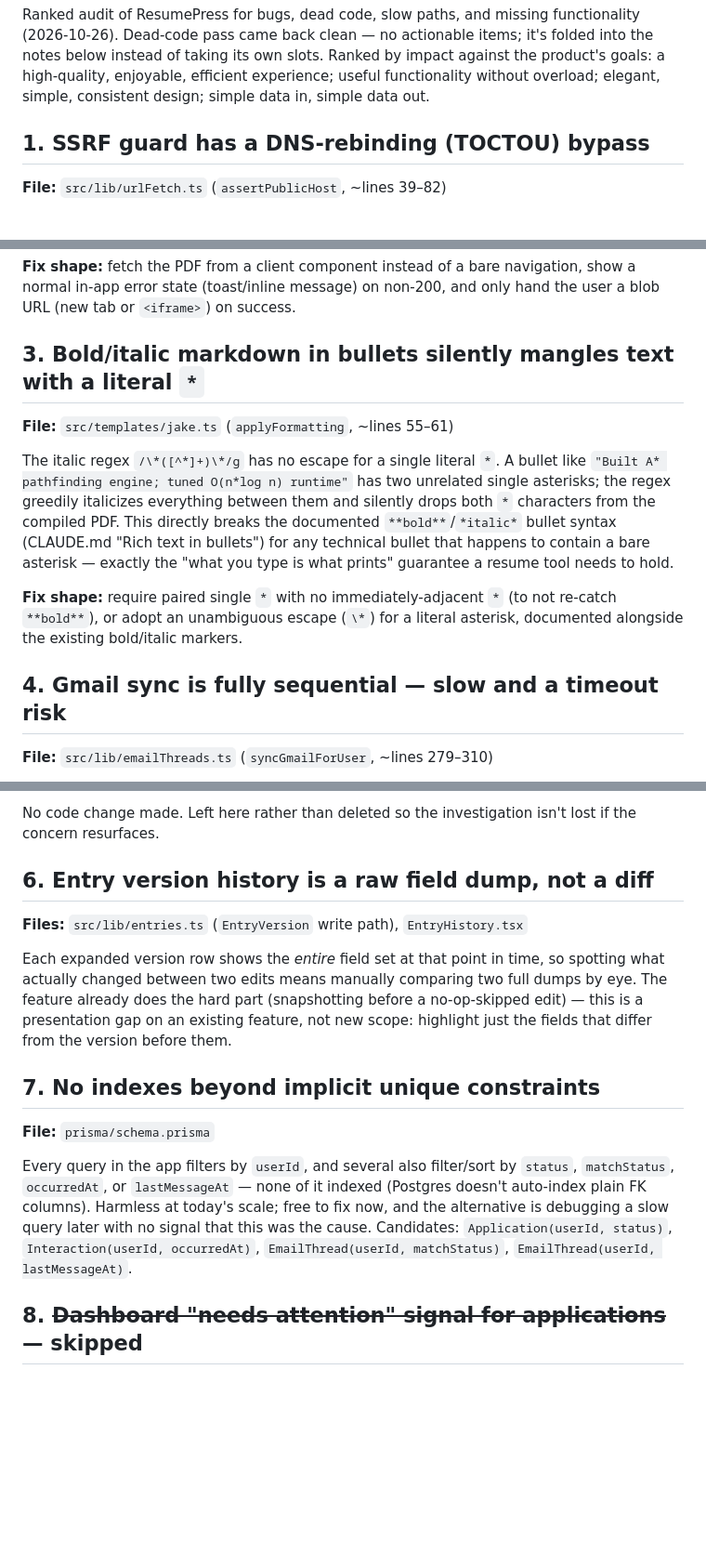
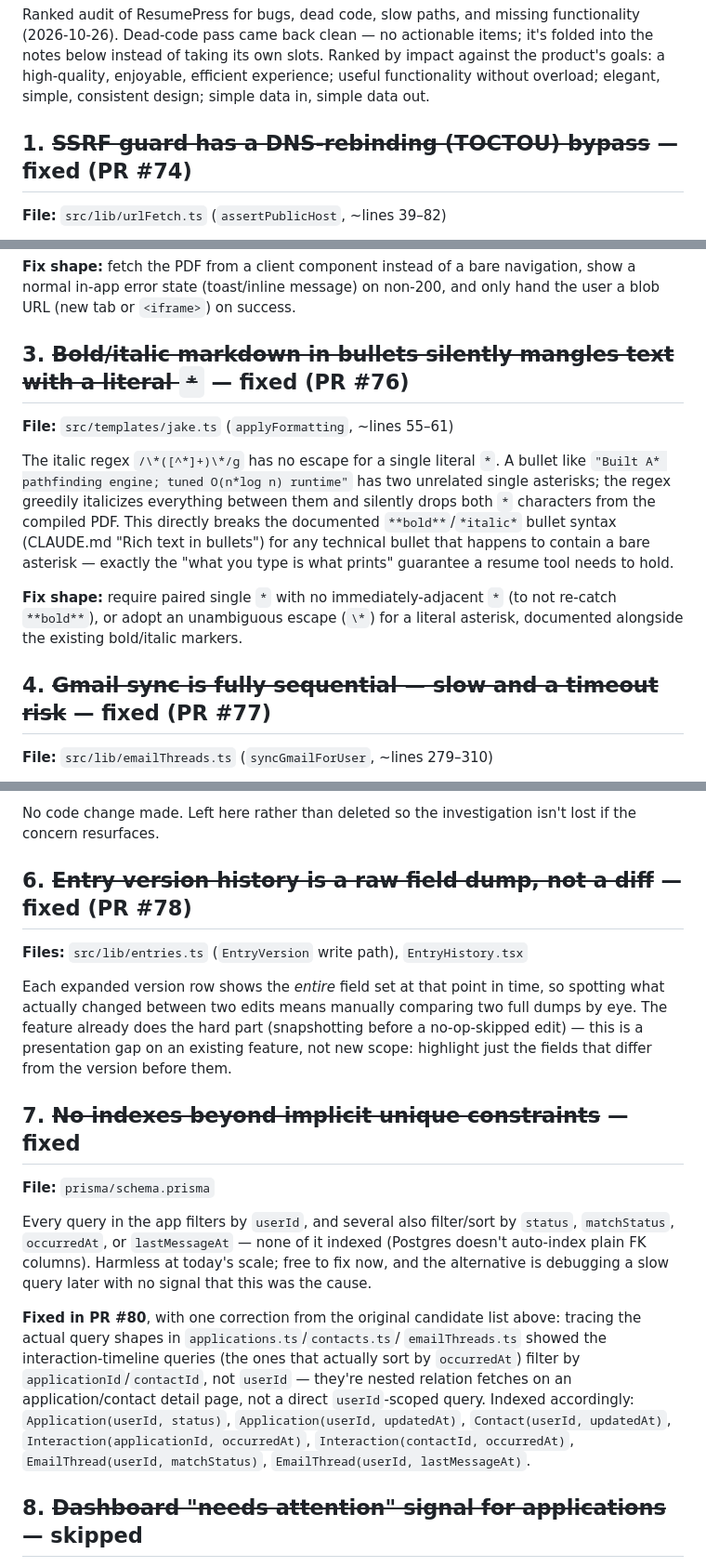
Before and after one commit to gpenland/ResumePress, a Markdown page: IMPROVEMENTS.md, 3 parts joined by grey strips. Shown at 93% size. Rendered like a GitHub page; blank space fills up the shorter version.

Commit message:
Mark IMPROVEMENTS.md items 1-4, 6-7 as fixed with their PR numbers
Keeps the audit doc an accurate historical record as each item lands.

Co-Authored-By: Claude Sonnet 5 <noreply@anthropic.com>
Claude-Session: https://claude.ai/code/session_01Av8Ffof87xUv4XEZ18tbd1

```diff
--- a/IMPROVEMENTS.md
+++ b/IMPROVEMENTS.md
@@ -7,7 +7,7 @@ Ranked by impact against the product's goals: a high-quality, enjoyable,
 efficient experience; useful functionality without overload; elegant,
 simple, consistent design; simple data in, simple data out.
 
-## 1. SSRF guard has a DNS-rebinding (TOCTOU) bypass
+## 1. ~~SSRF guard has a DNS-rebinding (TOCTOU) bypass~~ — fixed (PR #74)
 
 **File:** `src/lib/urlFetch.ts` (`assertPublicHost`, ~lines 39–82)
 
@@ -48,7 +48,7 @@ navigation, show a normal in-app error state (toast/inline message) on
 non-200, and only hand the user a blob URL (new tab or `<iframe>`) on
 success.
 
-## 3. Bold/italic markdown in bullets silently mangles text with a literal `*`
+## 3. ~~Bold/italic markdown in bullets silently mangles text with a literal `*`~~ — fixed (PR #76)
 
 **File:** `src/templates/jake.ts` (`applyFormatting`, ~lines 55–61)
 
@@ -65,7 +65,7 @@ guarantee a resume tool needs to hold.
 (to not re-catch `**bold**`), or adopt an unambiguous escape (`\*`) for a
 literal asterisk, documented alongside the existing bold/italic markers.
 
-## 4. Gmail sync is fully sequential — slow and a timeout risk
+## 4. ~~Gmail sync is fully sequential — slow and a timeout risk~~ — fixed (PR #77)
 
 **File:** `src/lib/emailThreads.ts` (`syncGmailForUser`, ~lines 279–310)
 
@@ -108,7 +108,7 @@ catch site in all three files was traced individually.
 No code change made. Left here rather than deleted so the investigation
 isn't lost if the concern resurfaces.
 
-## 6. Entry version history is a raw field dump, not a diff
+## 6. ~~Entry version history is a raw field dump, not a diff~~ — fixed (PR #78)
 
 **Files:** `src/lib/entries.ts` (`EntryVersion` write path),
 `EntryHistory.tsx`
@@ -120,7 +120,7 @@ comparing two full dumps by eye. The feature already does the hard part
 an existing feature, not new scope: highlight just the fields that differ
 from the version before them.
 
-## 7. No indexes beyond implicit unique constraints
+## 7. ~~No indexes beyond implicit unique constraints~~ — fixed
 
 **File:** `prisma/schema.prisma`
 
@@ -128,9 +128,18 @@ Every query in the app filters by `userId`, and several also filter/sort by
 `status`, `matchStatus`, `occurredAt`, or `lastMessageAt` — none of it
 indexed (Postgres doesn't auto-index plain FK columns). Harmless at today's
 scale; free to fix now, and the alternative is debugging a slow query later
-with no signal that this was the cause. Candidates: `Application(userId,
-status)`, `Interaction(userId, occurredAt)`, `EmailThread(userId,
-matchStatus)`, `EmailThread(userId, lastMessageAt)`.
+with no signal that this was the cause.
+
+**Fixed in PR #80**, with one correction from the original candidate list
+above: tracing the actual query shapes in `applications.ts`/`contacts.ts`/
+`emailThreads.ts` showed the interaction-timeline queries (the ones that
+actually sort by `occurredAt`) filter by `applicationId`/`contactId`, not
+`userId` — they're nested relation fetches on an application/contact detail
+page, not a direct `userId`-scoped query. Indexed accordingly:
+`Application(userId, status)`, `Application(userId, updatedAt)`,
+`Contact(userId, updatedAt)`, `Interaction(applicationId, occurredAt)`,
+`Interaction(contactId, occurredAt)`, `EmailThread(userId, matchStatus)`,
+`EmailThread(userId, lastMessageAt)`.
 
 ## 8. ~~Dashboard "needs attention" signal for applications~~ — skipped
 
```
Also changed, not shown: other parts of IMPROVEMENTS.md (+1 -1 lines).
